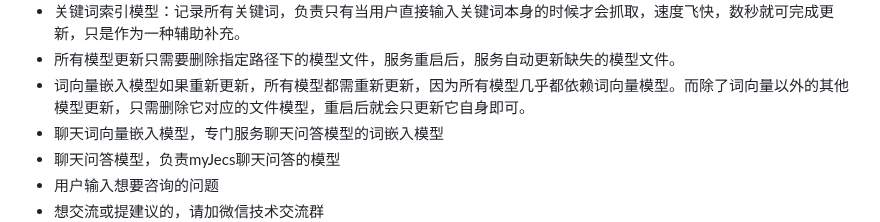
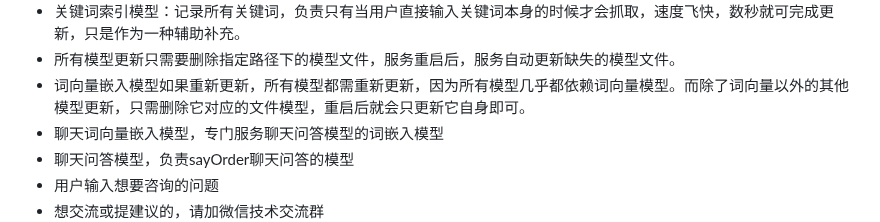
Before and after one commit to lifejwang11/SayOrder, a Markdown page: README.md, the part around the change. Rendered like a GitHub page.

Commit message:
修改文档

```diff
--- a/README.md
+++ b/README.md
@@ -151,7 +151,7 @@ https://gitcode.com/dromara/sayOrder/overview
 * 所有模型更新只需要删除指定路径下的模型文件，服务重启后，服务自动更新缺失的模型文件。
 * 词向量嵌入模型如果重新更新，所有模型都需重新更新，因为所有模型几乎都依赖词向量模型。而除了词向量以外的其他模型更新，只需删除它对应的文件模型，重启后就会只更新它自身即可。
 * 聊天词向量嵌入模型，专门服务聊天问答模型的词嵌入模型
-* 聊天问答模型，负责myJecs聊天问答的模型
+* 聊天问答模型，负责sayOrder聊天问答的模型
 * 用户输入想要咨询的问题
 * 想交流或提建议的，请加微信技术交流群
   ![加交流群](./zf/wxt.png)
```
